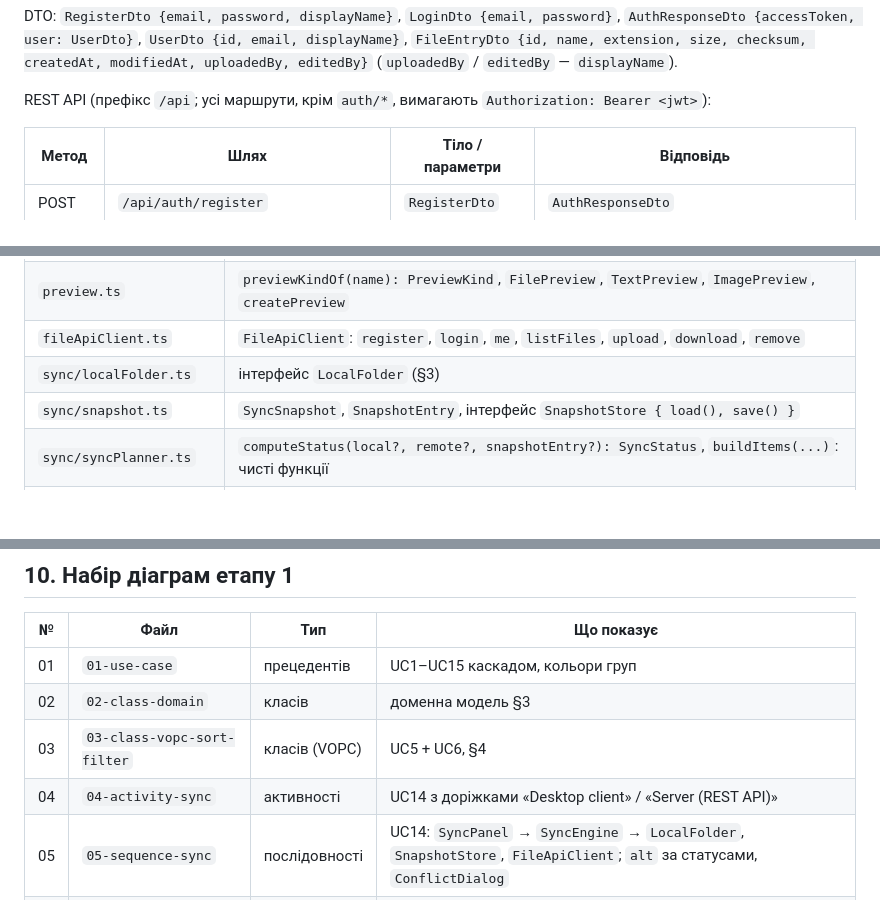
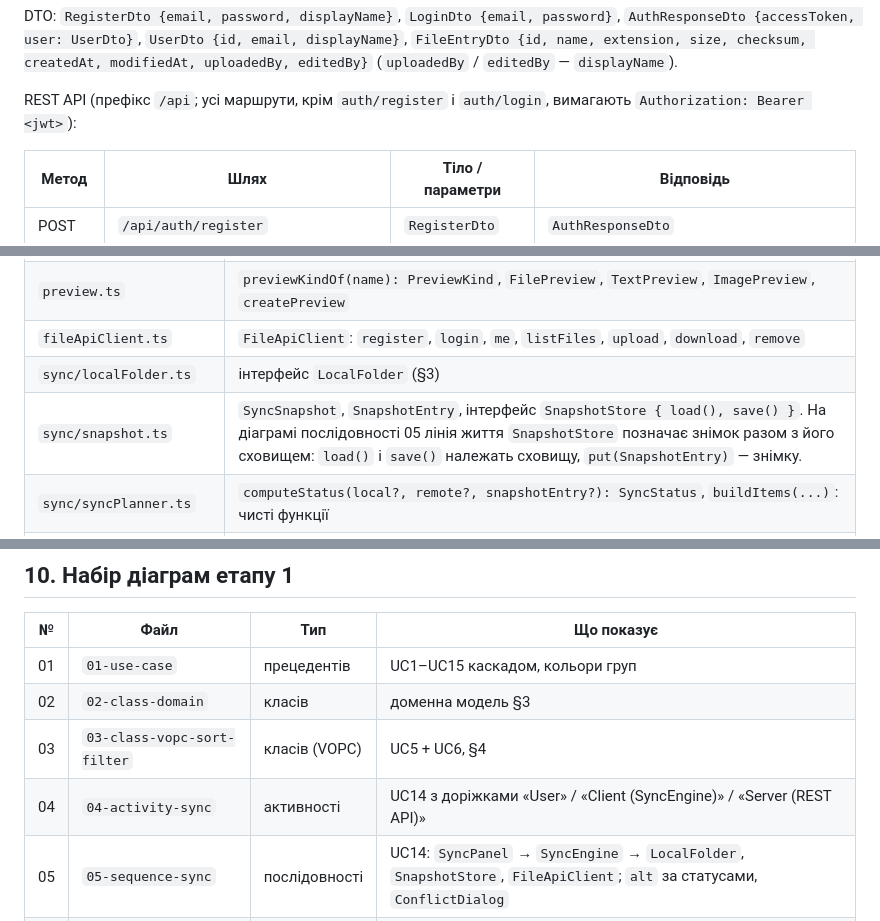
Before and after one commit to NONAME-lf/shelf, a Markdown page: docs/specs/2026-09-09-shelf-design.md, 3 parts joined by grey strips. GitHub-like rendering; blank space fills up the shorter version.

Commit message:
docs(spec): lane names, snapshot store lifeline, auth routes

```diff
--- a/docs/specs/2026-09-09-shelf-design.md
+++ b/docs/specs/2026-09-09-shelf-design.md
@@ -257,7 +257,7 @@ DTO: `RegisterDto {email, password, displayName}`, `LoginDto {email, password}`,
 `FileEntryDto {id, name, extension, size, checksum, createdAt, modifiedAt, uploadedBy, editedBy}`
 (`uploadedBy` / `editedBy` — `displayName`).
 
-REST API (префікс `/api`; усі маршрути, крім `auth/*`, вимагають `Authorization: Bearer <jwt>`):
+REST API (префікс `/api`; усі маршрути, крім `auth/register` і `auth/login`, вимагають `Authorization: Bearer <jwt>`):
 
 | Метод | Шлях | Тіло / параметри | Відповідь |
 |---|---|---|---|
@@ -307,7 +307,7 @@ shelf/
 | `preview.ts` | `previewKindOf(name): PreviewKind`, `FilePreview`, `TextPreview`, `ImagePreview`, `createPreview` |
 | `fileApiClient.ts` | `FileApiClient`: `register`, `login`, `me`, `listFiles`, `upload`, `download`, `remove` |
 | `sync/localFolder.ts` | інтерфейс `LocalFolder` (§3) |
-| `sync/snapshot.ts` | `SyncSnapshot`, `SnapshotEntry`, інтерфейс `SnapshotStore { load(), save() }` |
+| `sync/snapshot.ts` | `SyncSnapshot`, `SnapshotEntry`, інтерфейс `SnapshotStore { load(), save() }`. На діаграмі послідовності 05 лінія життя `SnapshotStore` позначає знімок разом з його сховищем: `load()` і `save()` належать сховищу, `put(SnapshotEntry)` — знімку. |
 | `sync/syncPlanner.ts` | `computeStatus(local?, remote?, snapshotEntry?): SyncStatus`, `buildItems(...)`: чисті функції |
 | `sync/syncEngine.ts` | `SyncEngine` (§3), незалежний від платформи: приймає `LocalFolder`, `SnapshotStore`, `FileApiClient` |
 | `limits.ts` | `MAX_UPLOAD_MB = 50`, `splitBySize` |
@@ -375,7 +375,7 @@ Jest у `apps/api`: `AuthService`, `FilesService` (оновлення версі
 | 01 | `01-use-case` | прецедентів | UC1–UC15 каскадом, кольори груп |
 | 02 | `02-class-domain` | класів | доменна модель §3 |
 | 03 | `03-class-vopc-sort-filter` | класів (VOPC) | UC5 + UC6, §4 |
-| 04 | `04-activity-sync` | активності | UC14 з доріжками «Desktop client» / «Server (REST API)» |
+| 04 | `04-activity-sync` | активності | UC14 з доріжками «User» / «Client (SyncEngine)» / «Server (REST API)» |
 | 05 | `05-sequence-sync` | послідовності | UC14: `SyncPanel` → `SyncEngine` → `LocalFolder`, `SnapshotStore`, `FileApiClient`; `alt` за статусами, `ConflictDialog` |
 | 06 | `06-sequence-preview` | послідовності | UC8: клік → `FileListController` → `FileApiClient.download` → `createPreview` → `TextPreview` / `ImagePreview` → `PreviewDialog` |
 | 07 | `07-communication-sort-filter` | комунікації | UC5 + UC6, повідомлення §4 |
```
